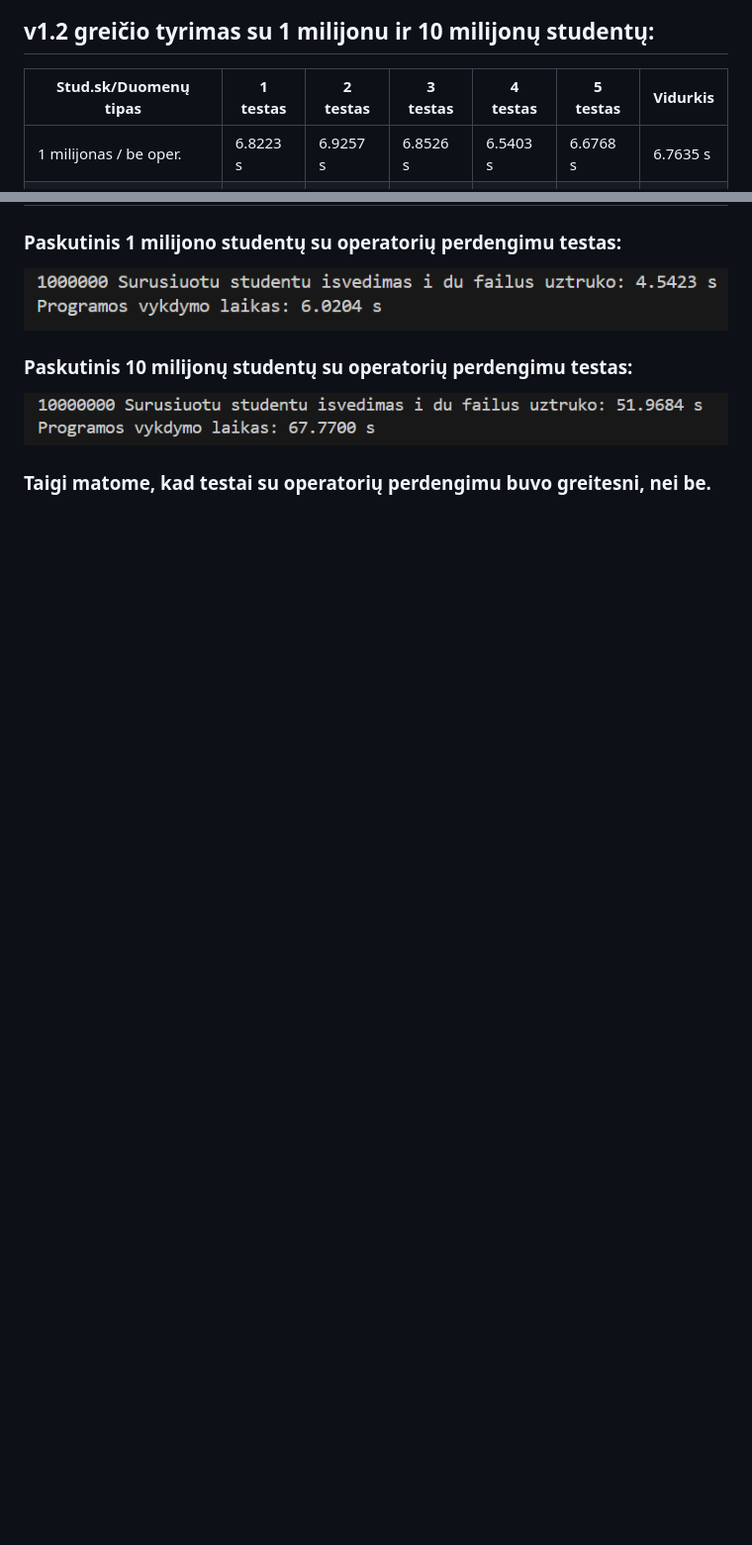
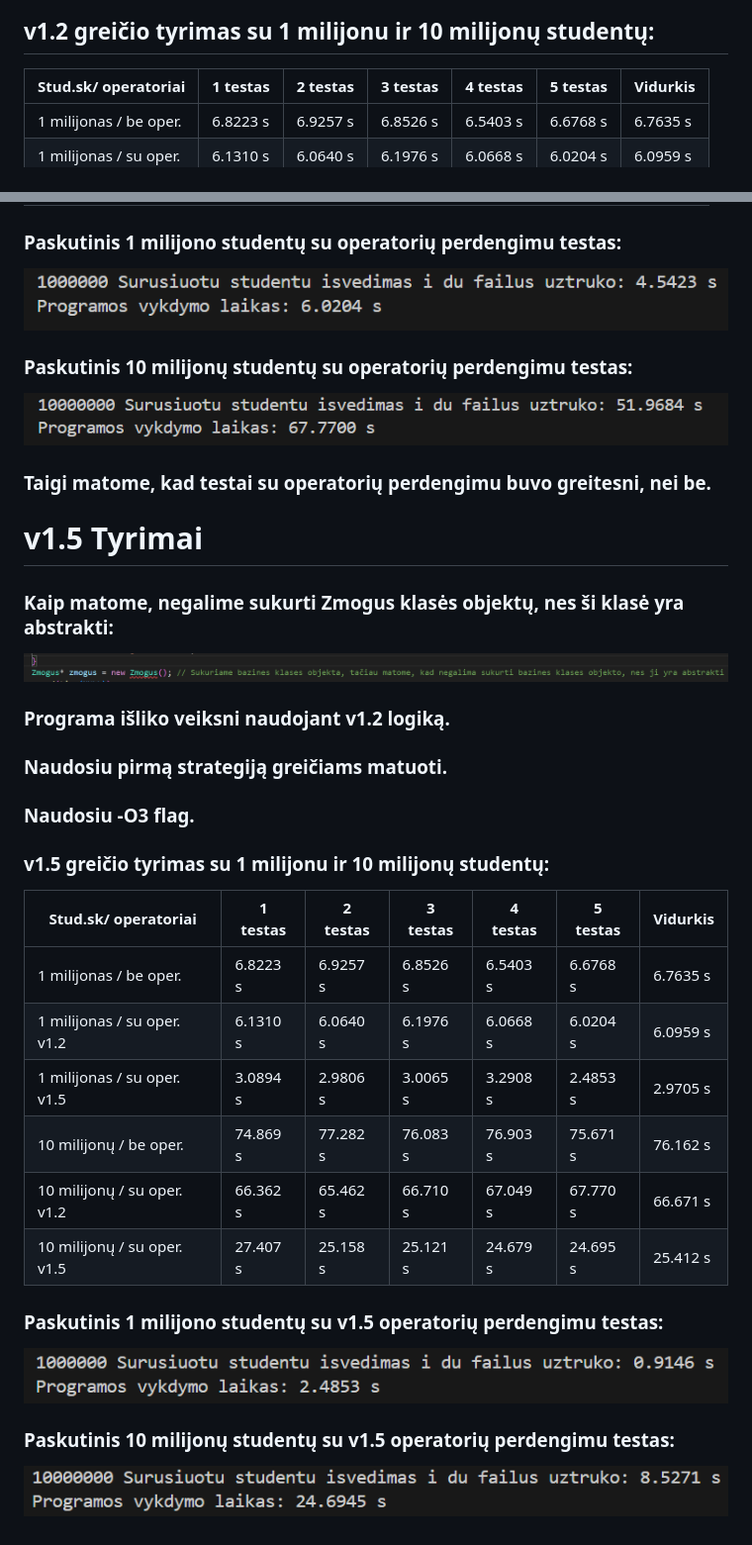
Before and after one commit to povilasjurgulis/antroji-uzd, a Markdown page: README.md, 2 parts joined by grey strips. Shown: that part at 99% size. GitHub-like rendering; pictures changed too: images/image-27.png (added), images/image-28.png (added), images/image-29.png (added); blank space fills up the shorter version.

Commit message:
Padaryti v1.5 testai

```diff
--- a/README.md
+++ b/README.md
@@ -464,7 +464,7 @@ Klasės .exe failo dydis: 3.196 KB. Struktūros .exe failo dydis: 3.197 KB.
 
 ## v1.2 greičio tyrimas su 1 milijonu ir 10 milijonų studentų:
 
-| Stud.sk/Duomenų tipas   | 1 testas | 2 testas | 3 testas | 4 testas | 5 testas | Vidurkis |
+| Stud.sk/ operatoriai    | 1 testas | 2 testas | 3 testas | 4 testas | 5 testas | Vidurkis |
 |-------------------------|----------|----------|----------|----------|----------|----------|
 | 1 milijonas / be oper.  | 6.8223 s | 6.9257 s | 6.8526 s | 6.5403 s | 6.6768 s | 6.7635 s |
 | 1 milijonas / su oper.  | 6.1310 s | 6.0640 s | 6.1976 s | 6.0668 s | 6.0204 s | 6.0959 s |
@@ -476,3 +476,26 @@ Klasės .exe failo dydis: 3.196 KB. Struktūros .exe failo dydis: 3.197 KB.
 ### Paskutinis 10 milijonų studentų su operatorių perdengimu testas:
 ![alt text](./images/image-26.png)
 ### Taigi matome, kad testai su operatorių perdengimu buvo greitesni, nei be.
+
+# v1.5 Tyrimai
+### Kaip matome, negalime sukurti Zmogus klasės objektų, nes ši klasė yra abstrakti:
+![alt text](./images/image-27.png)
+### Programa išliko veiksni naudojant v1.2 logiką.
+### Naudosiu pirmą strategiją greičiams matuoti.
+### Naudosiu -O3 flag.
+
+### v1.5 greičio tyrimas su 1 milijonu ir 10 milijonų studentų:
+
+| Stud.sk/ operatoriai        | 1 testas | 2 testas | 3 testas | 4 testas | 5 testas | Vidurkis |
+|-----------------------------|----------|----------|----------|----------|----------|----------|
+| 1 milijonas / be oper.      | 6.8223 s | 6.9257 s | 6.8526 s | 6.5403 s | 6.6768 s | 6.7635 s |
+| 1 milijonas / su oper. v1.2 | 6.1310 s | 6.0640 s | 6.1976 s | 6.0668 s | 6.0204 s | 6.0959 s |
+| 1 milijonas / su oper. v1.5 | 3.0894 s | 2.9806 s | 3.0065 s | 3.2908 s | 2.4853 s | 2.9705 s |
+| 10 milijonų / be oper.      | 74.869 s | 77.282 s | 76.083 s | 76.903 s | 75.671 s | 76.162 s |
+| 10 milijonų / su oper. v1.2 | 66.362 s | 65.462 s | 66.710 s | 67.049 s | 67.770 s | 66.671 s |
+| 10 milijonų / su oper. v1.5 | 27.407 s | 25.158 s | 25.121 s | 24.679 s | 24.695 s | 25.412 s |
+
+### Paskutinis 1 milijono studentų su v1.5 operatorių perdengimu testas:
+![alt text](./images/image-29.png)
+### Paskutinis 10 milijonų studentų su v1.5 operatorių perdengimu testas:
+![alt text](./images/image-28.png)
```
Also changed, not shown: 2 other files.
